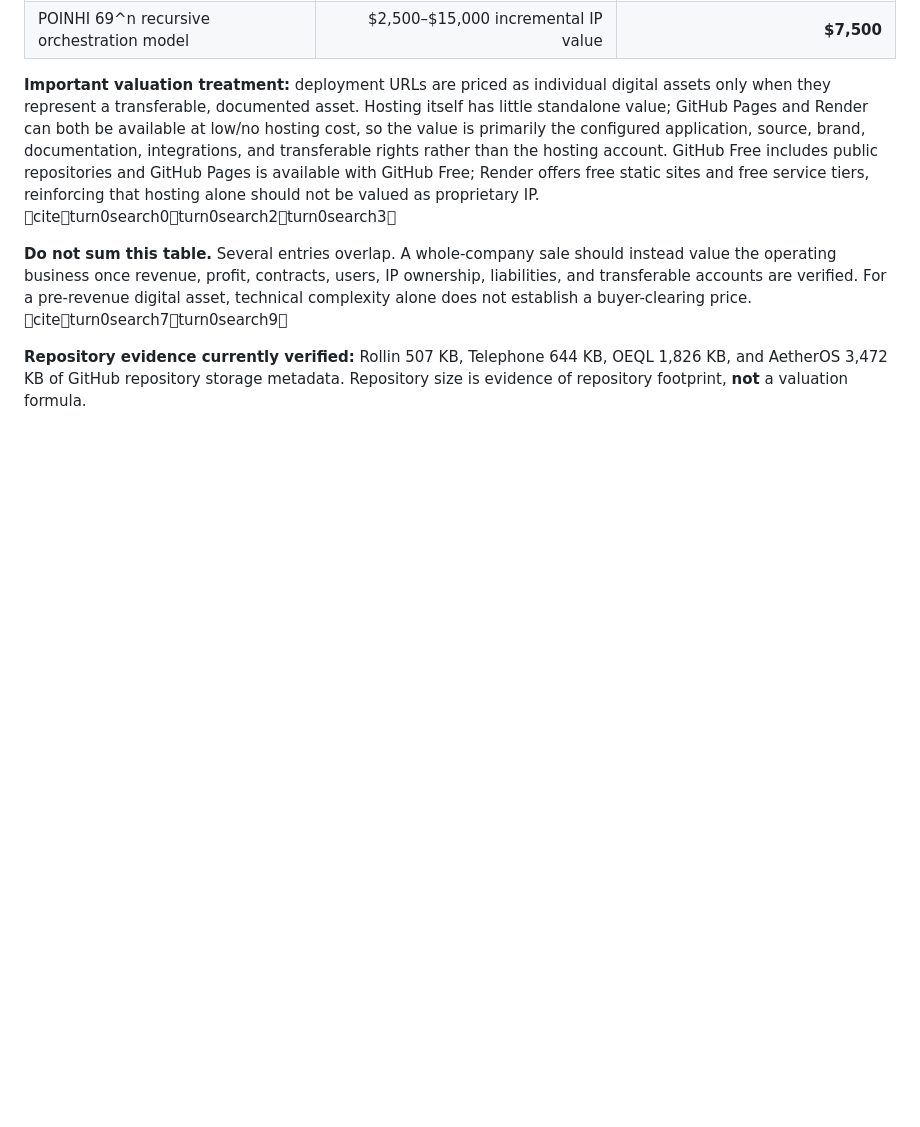
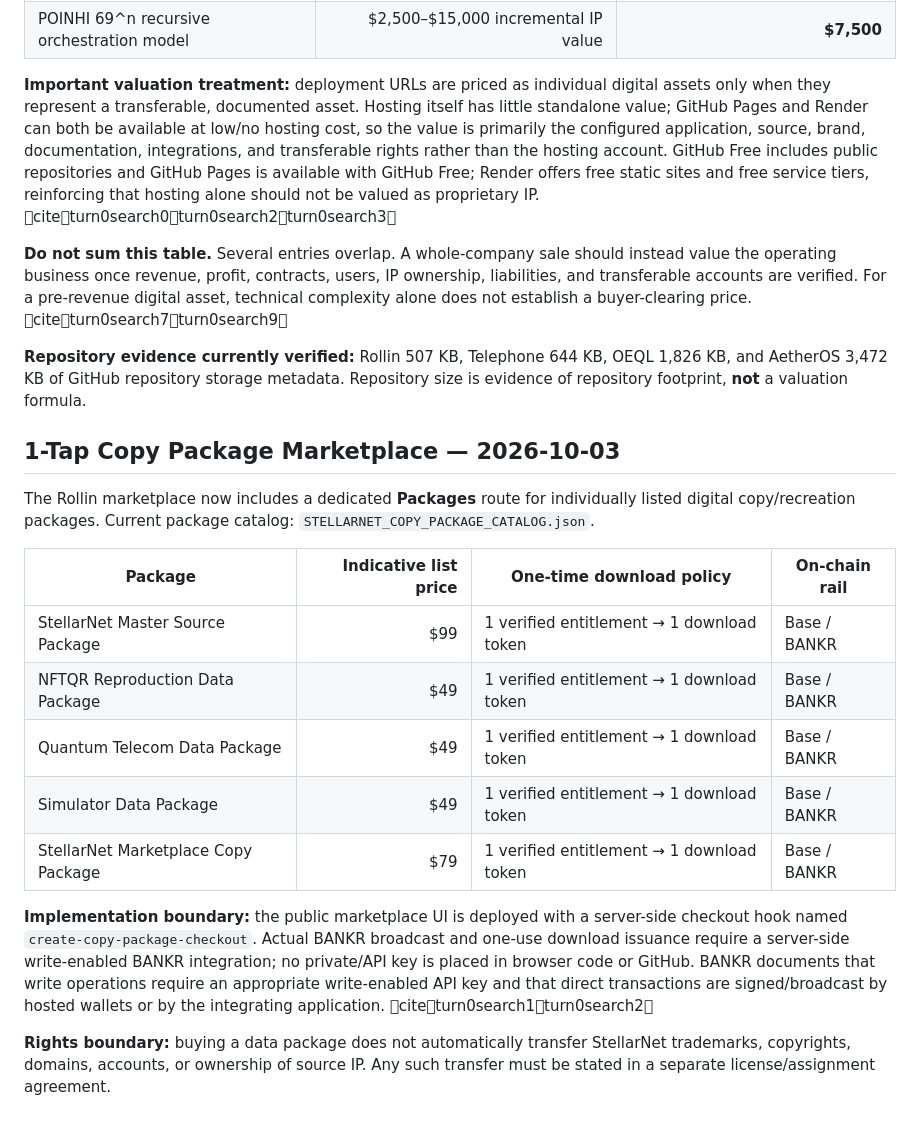
Before and after one commit to way4out/Rollin, a Markdown page: STELLARNET_MASTER_LINKS_ALLTIME_2026-10-03.md, the part around the change. GitHub-like rendering; blank space fills up the shorter version.

Commit message:
Add one-tap copy package marketplace to master index

```diff
--- a/STELLARNET_MASTER_LINKS_ALLTIME_2026-10-03.md
+++ b/STELLARNET_MASTER_LINKS_ALLTIME_2026-10-03.md
@@ -74,3 +74,19 @@ These are **indicative asking/value ranges for a buyer evaluating each digital a
 **Do not sum this table.** Several entries overlap. A whole-company sale should instead value the operating business once revenue, profit, contracts, users, IP ownership, liabilities, and transferable accounts are verified. For a pre-revenue digital asset, technical complexity alone does not establish a buyer-clearing price. citeturn0search7turn0search9
 
 **Repository evidence currently verified:** Rollin 507 KB, Telephone 644 KB, OEQL 1,826 KB, and AetherOS 3,472 KB of GitHub repository storage metadata. Repository size is evidence of repository footprint, **not** a valuation formula.
+
+## 1-Tap Copy Package Marketplace — 2026-10-03
+
+The Rollin marketplace now includes a dedicated **Packages** route for individually listed digital copy/recreation packages. Current package catalog: `STELLARNET_COPY_PACKAGE_CATALOG.json`.
+
+| Package | Indicative list price | One-time download policy | On-chain rail |
+|---|---:|---|---|
+| StellarNet Master Source Package | $99 | 1 verified entitlement → 1 download token | Base / BANKR |
+| NFTQR Reproduction Data Package | $49 | 1 verified entitlement → 1 download token | Base / BANKR |
+| Quantum Telecom Data Package | $49 | 1 verified entitlement → 1 download token | Base / BANKR |
+| Simulator Data Package | $49 | 1 verified entitlement → 1 download token | Base / BANKR |
+| StellarNet Marketplace Copy Package | $79 | 1 verified entitlement → 1 download token | Base / BANKR |
+
+**Implementation boundary:** the public marketplace UI is deployed with a server-side checkout hook named `create-copy-package-checkout`. Actual BANKR broadcast and one-use download issuance require a server-side write-enabled BANKR integration; no private/API key is placed in browser code or GitHub. BANKR documents that write operations require an appropriate write-enabled API key and that direct transactions are signed/broadcast by hosted wallets or by the integrating application. citeturn0search1turn0search2
+
+**Rights boundary:** buying a data package does not automatically transfer StellarNet trademarks, copyrights, domains, accounts, or ownership of source IP. Any such transfer must be stated in a separate license/assignment agreement.
```
